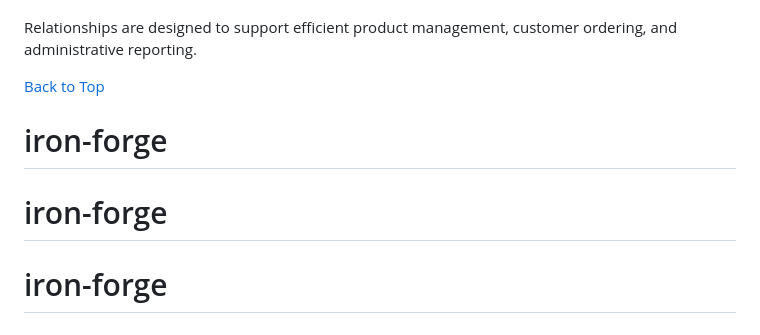
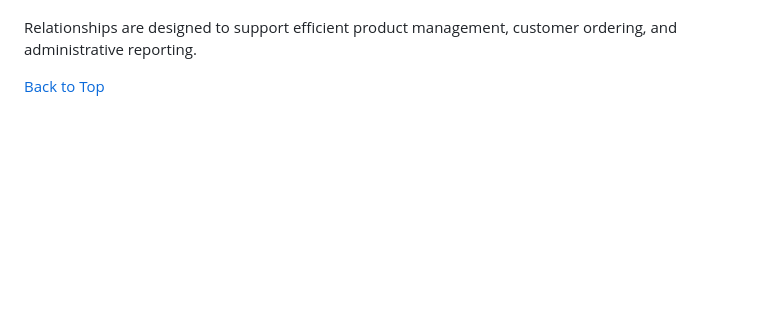
Before and after one commit to kbourke92/iron-forge, a Markdown page: README.md, the part around the change. Drawn GitHub-style; blank space fills up the shorter version.

Commit message:
Update README.md
remove extra headings at bottom

```diff
--- a/README.md
+++ b/README.md
@@ -161,6 +161,3 @@ The application uses a relational database structure consisting of:
 Relationships are designed to support efficient product management, customer ordering, and administrative reporting.
 
 [Back to Top](#top)
-# iron-forge
-# iron-forge
-# iron-forge
```
